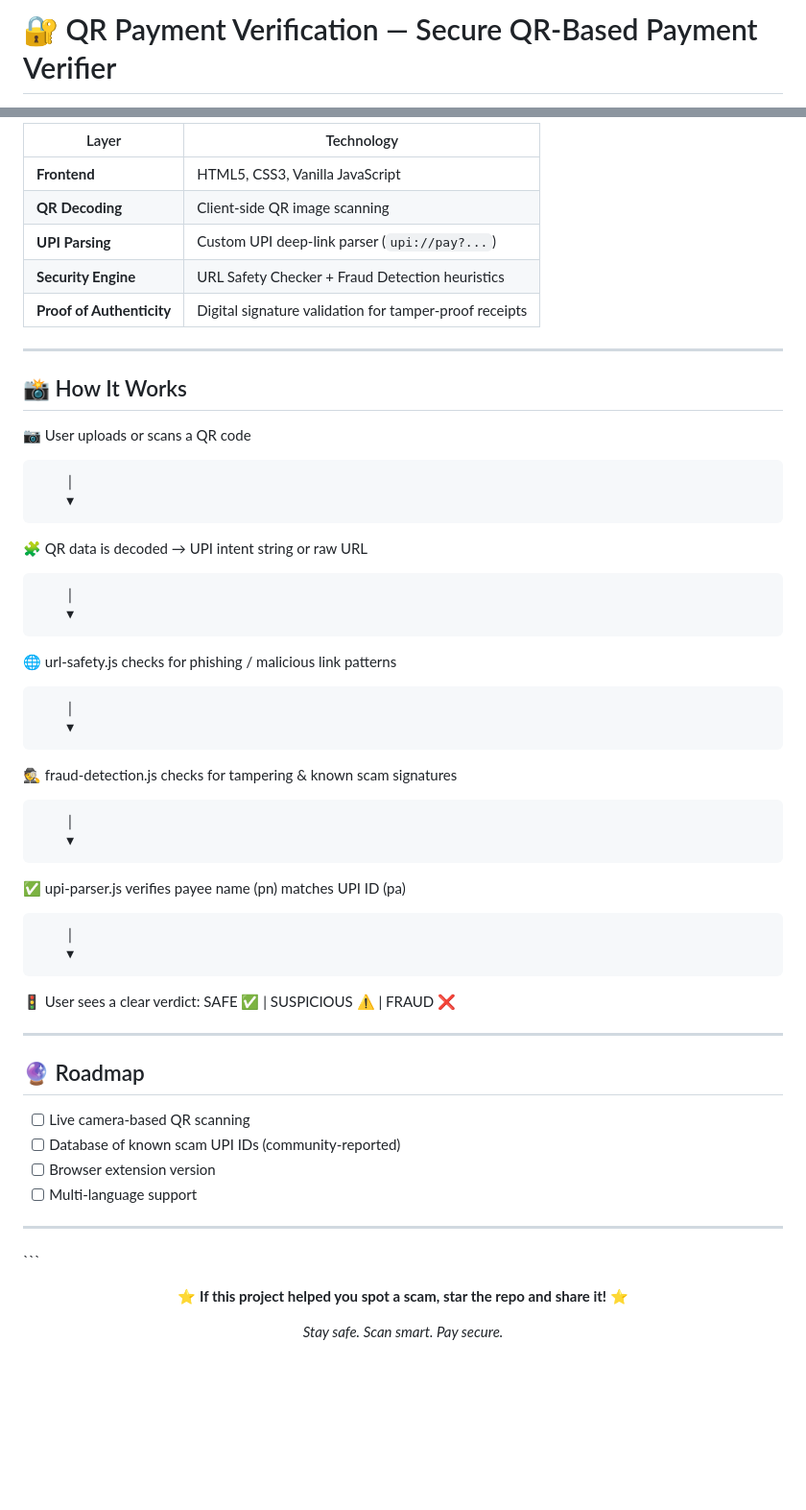
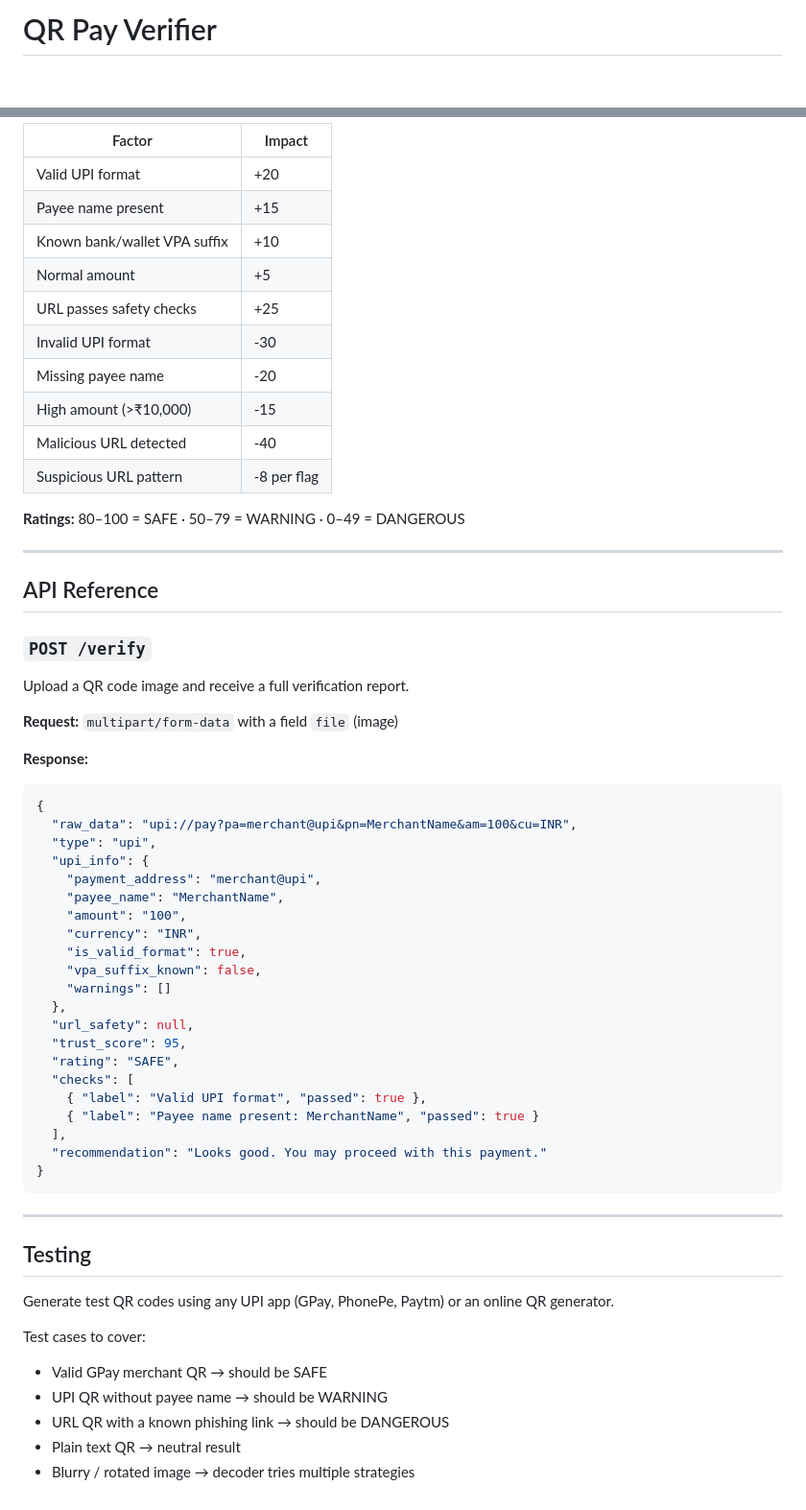
Before and after one commit to mayankOli-09/QR-Code-Based-Secure-Payment-Verification, a Markdown page: README.md, 2 parts joined by grey strips. Shown at 96% size. Drawn GitHub-style; blank space fills up the shorter version.

Commit message:
Revise README for QR Pay Verifier project
Updated project title and description, added setup instructions, and improved project structure details.

````diff
--- a/README.md
+++ b/README.md
@@ -1,2 +1,2 @@
-# 🔐 QR Payment Verification — Secure QR-Based Payment Verifier
+# QR Pay Verifier
 
@@ -63,55 +94,63 @@ README.md             # Documentation
 
-| Layer | Technology |
-|---|---|
-| **Frontend** | HTML5, CSS3, Vanilla JavaScript |
-| **QR Decoding** | Client-side QR image scanning |
-| **UPI Parsing** | Custom UPI deep-link parser (`upi://pay?...`) |
-| **Security Engine** | URL Safety Checker + Fraud Detection heuristics |
-| **Proof of Authenticity** | Digital signature validation for tamper-proof receipts |
+| Factor | Impact |
+|--------|--------|
+| Valid UPI format | +20 |
+| Payee name present | +15 |
+| Known bank/wallet VPA suffix | +10 |
+| Normal amount | +5 |
+| URL passes safety checks | +25 |
+| Invalid UPI format | -30 |
+| Missing payee name | -20 |
+| High amount (>₹10,000) | -15 |
+| Malicious URL detected | -40 |
+| Suspicious URL pattern | -8 per flag |
+
+**Ratings:** 80–100 = SAFE · 50–79 = WARNING · 0–49 = DANGEROUS
 
 ---
 
-## 📸 How It Works
+## API Reference
 
- 📷  User uploads or scans a QR code
+### `POST /verify`
 
-        │
-        ▼
- 🧩  QR data is decoded → UPI intent string or raw URL
+Upload a QR code image and receive a full verification report.
 
-        │
-        ▼
- 🌐  url-safety.js checks for phishing / malicious link patterns
+**Request:** `multipart/form-data` with a field `file` (image)
 
-        │
-        ▼
- 🕵️  fraud-detection.js checks for tampering & known scam signatures
-
-        │
-        ▼
- ✅  upi-parser.js verifies payee name (pn) matches UPI ID (pa)
-
-        │
-        ▼
- 🚦  User sees a clear verdict:  SAFE ✅ | SUSPICIOUS ⚠️ | FRAUD ❌
+**Response:**
+```json
+{
+  "raw_data": "upi://pay?pa=merchant@upi&pn=MerchantName&am=100&cu=INR",
+  "type": "upi",
+  "upi_info": {
+    "payment_address": "merchant@upi",
+    "payee_name": "MerchantName",
+    "amount": "100",
+    "currency": "INR",
+    "is_valid_format": true,
+    "vpa_suffix_known": false,
+    "warnings": []
+  },
+  "url_safety": null,
+  "trust_score": 95,
+  "rating": "SAFE",
+  "checks": [
+    { "label": "Valid UPI format", "passed": true },
+    { "label": "Payee name present: MerchantName", "passed": true }
+  ],
+  "recommendation": "Looks good. You may proceed with this payment."
+}
+```
 
 ---
 
-## 🔮 Roadmap
+## Testing
 
-- [ ] Live camera-based QR scanning
-- [ ] Database of known scam UPI IDs (community-reported)
-- [ ] Browser extension version
-- [ ] Multi-language support
+Generate test QR codes using any UPI app (GPay, PhonePe, Paytm) or an online QR generator.
 
----
-\`\`\`
-
-
-<div align="center">
-
-⭐ **If this project helped you spot a scam, star the repo and share it!** ⭐
-
-*Stay safe. Scan smart. Pay secure.*
-
-</div>
+Test cases to cover:
+- Valid GPay merchant QR → should be SAFE
+- UPI QR without payee name → should be WARNING
+- URL QR with a known phishing link → should be DANGEROUS
+- Plain text QR → neutral result
+- Blurry / rotated image → decoder tries multiple strategies
````
Also changed, not shown: other parts of README.md (+76 -45 lines).
